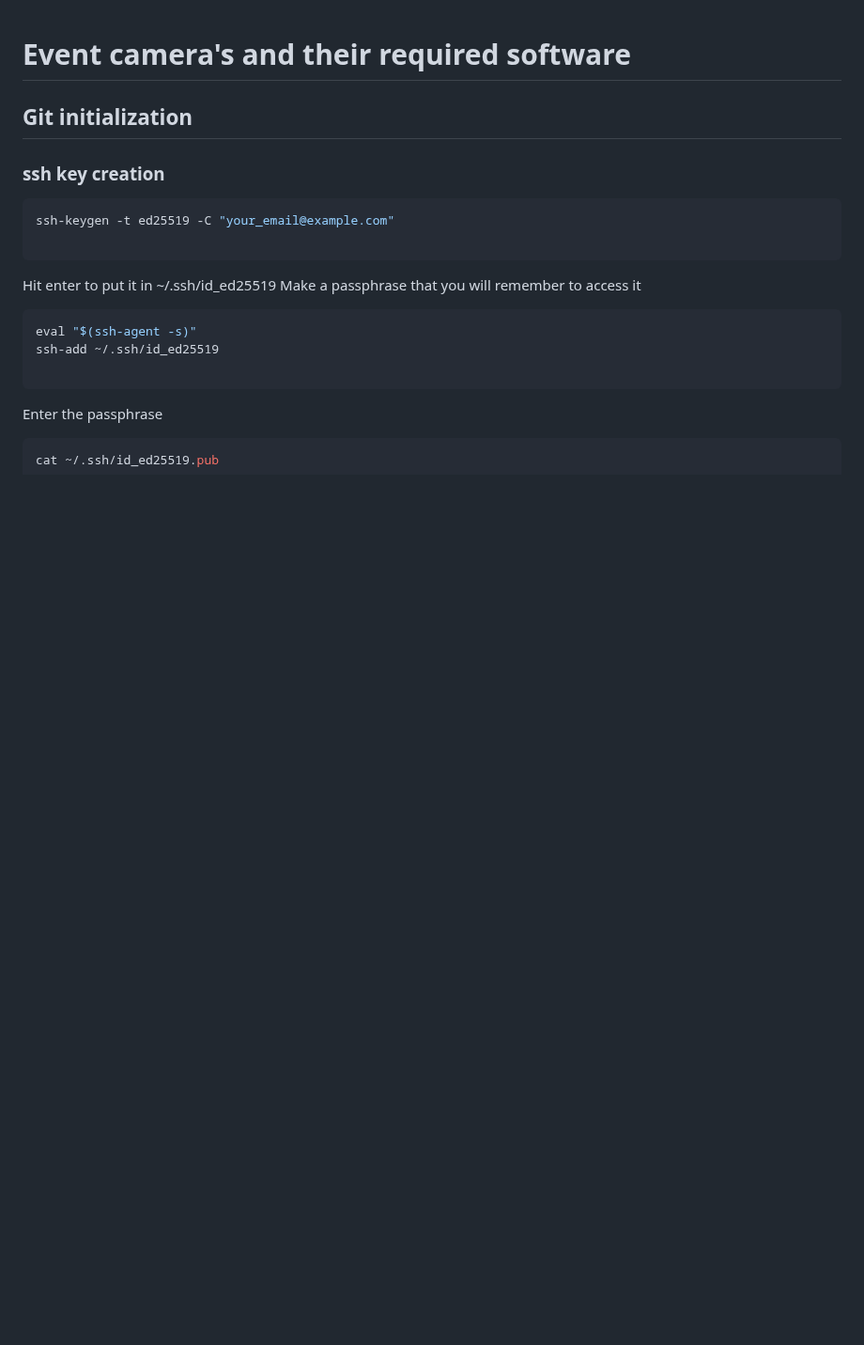
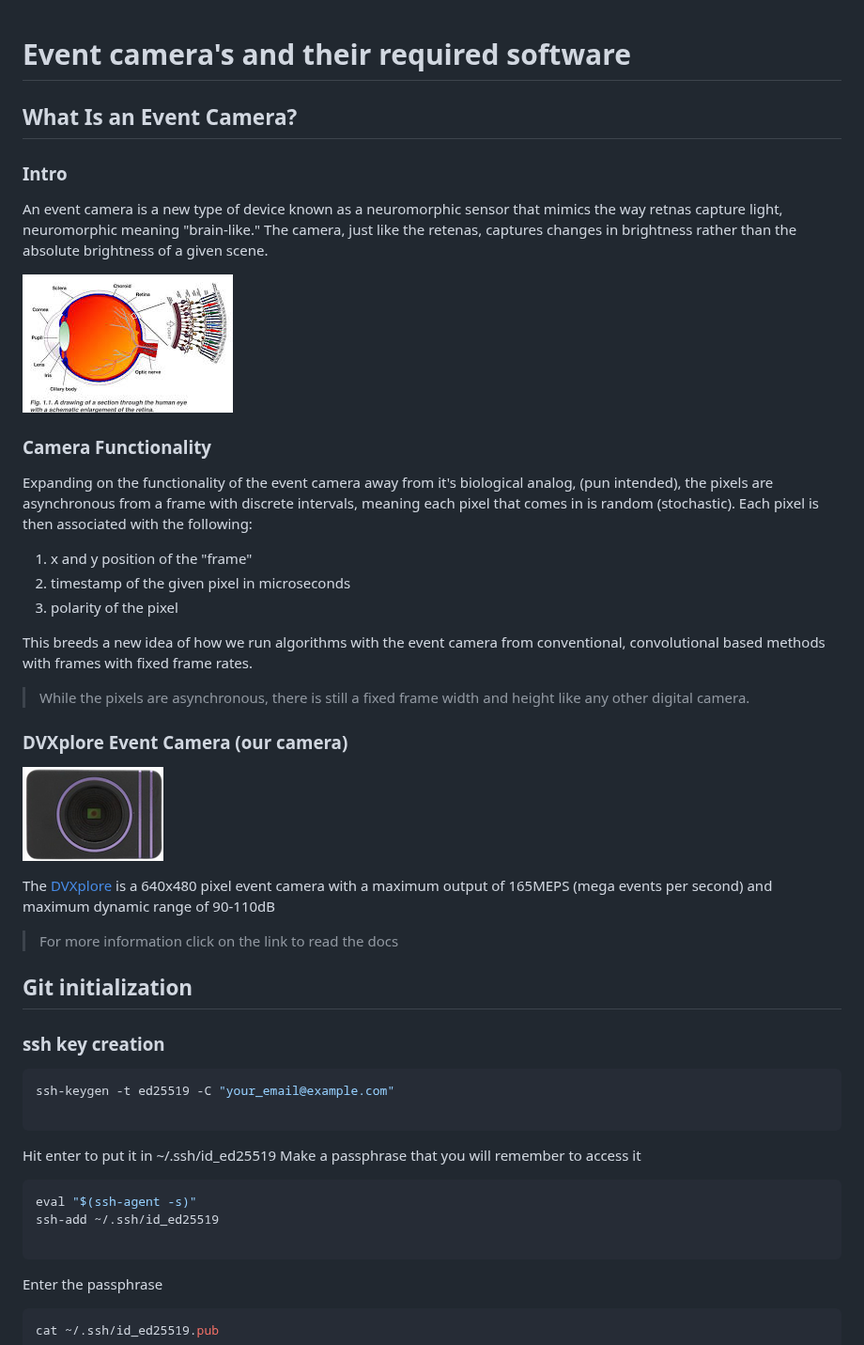
Before and after one commit to Relativity1395/evnt_work, a Markdown page: README.md, the part around the change. Shown at 94% size. GitHub-like rendering; pictures changed too: image-1.png (added), image.png (added); blank space fills up the shorter version.

Commit message:
documentation on camera

```diff
--- a/README.md
+++ b/README.md
@@ -1,4 +1,31 @@
 # Event camera's and their required software
+
+## What Is an Event Camera?
+
+### Intro
+An event camera is a new type of device known as a neuromorphic sensor that mimics the way retnas capture light, neuromorphic meaning "brain-like." The camera, just like the retenas, captures changes in brightness rather than the absolute brightness of a given scene.
+
+![alt text](image.png)
+
+### Camera Functionality
+Expanding on the functionality of the event camera away from it's biological analog, (pun intended), the pixels are asynchronous from a frame with discrete intervals, meaning each pixel that comes in is random (stochastic). Each pixel is then associated with the following:
+1. x and y position of the "frame"
+2. timestamp of the given pixel in microseconds
+3. polarity of the pixel
+
+This breeds a new idea of how we run algorithms with the event camera from conventional, convolutional based methods with frames with fixed frame rates.
+
+>While the pixels are asynchronous, there is still a fixed frame width and height like any other digital camera.
+
+### DVXplore Event Camera (our camera)
+
+![alt text](image-1.png)
+
+The [DVXplore](https://docs.inivation.com/hardware/current-products/dvxplorer.html) is a 640x480 pixel event camera with a maximum output of 165MEPS (mega events per second) and maximum dynamic range of 90-110dB
+>For more information click on the link to read the docs
+
+
+
 
 ## Git initialization
 
```
